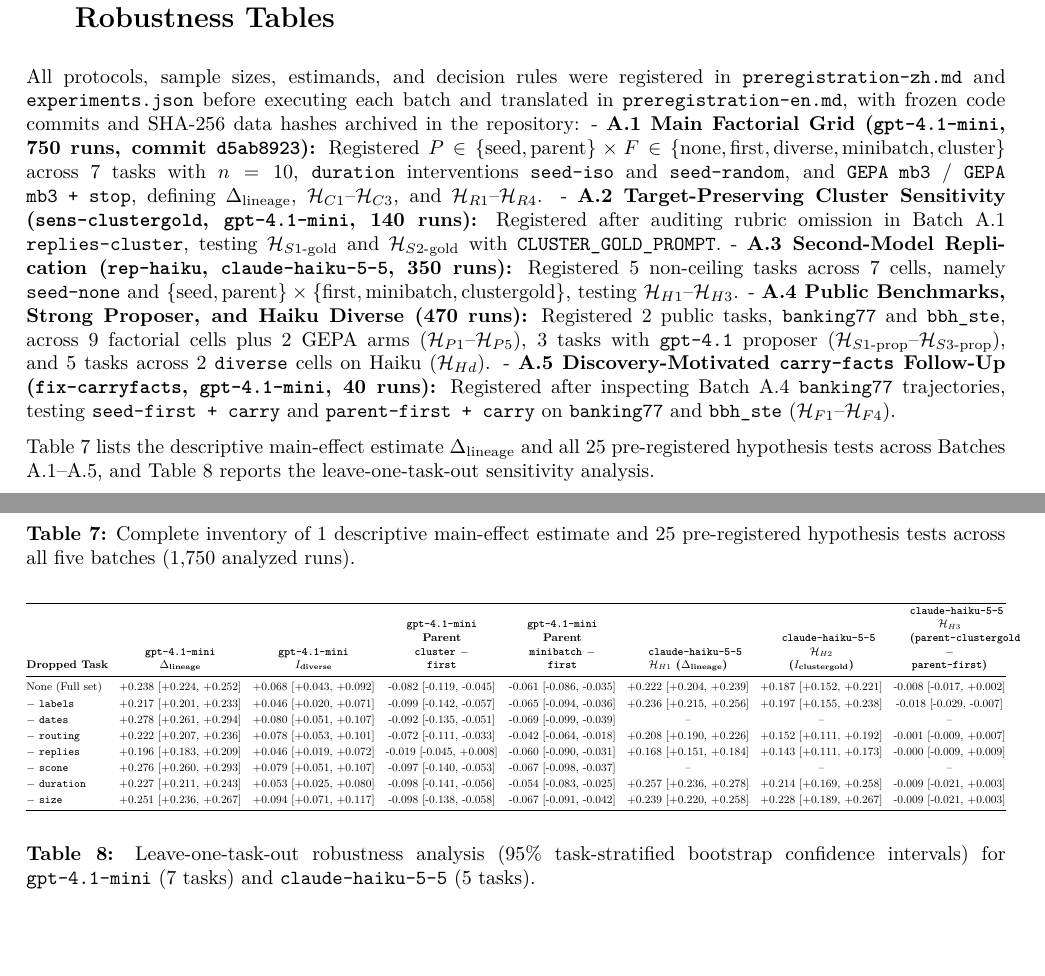
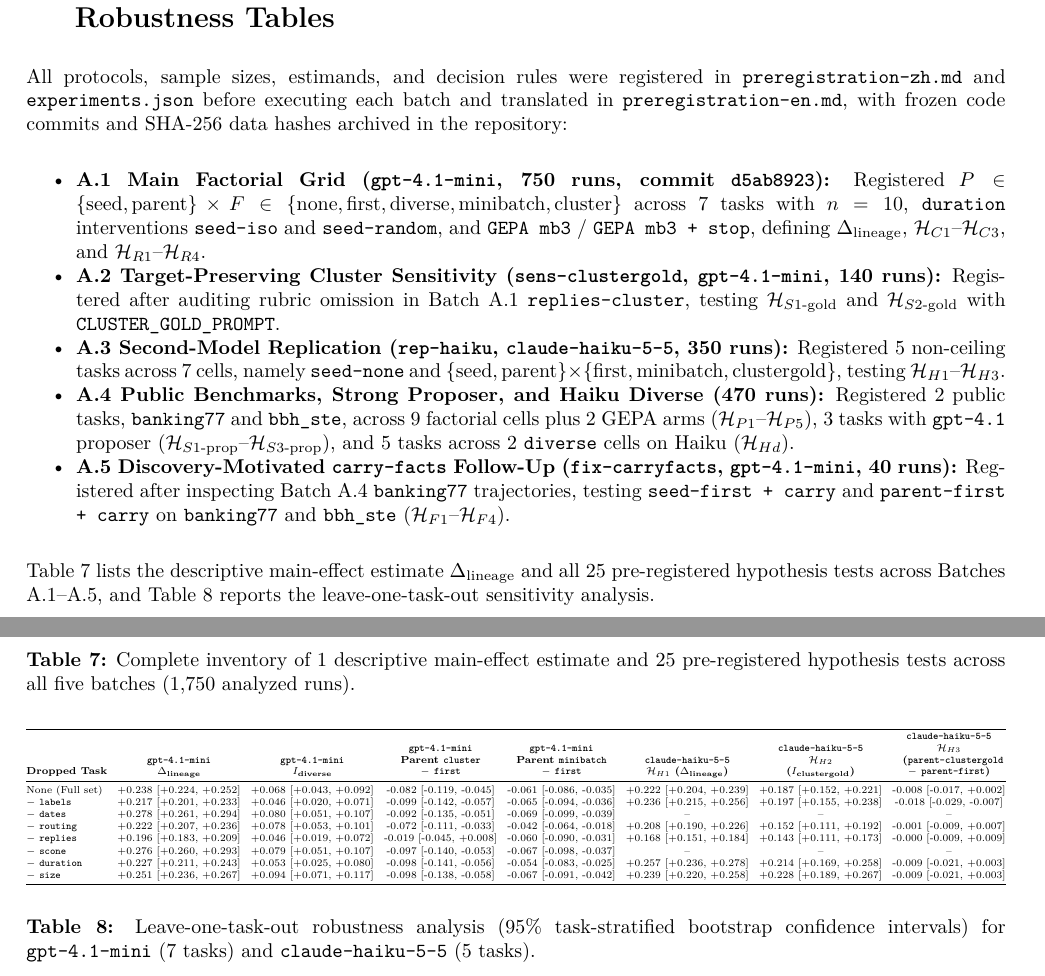
Before and after one commit to shangliy/lineage-is-memory, a LaTeX paper (paper/paper.tex): two parts of pages 14 and 16 of 21 before the commit and two parts of pages 14 and 15 of 20 after it, joined at a grey line, cut so that both start at the same text, the shorter picture padded with empty space. Compiled offline with pdfLaTeX.

Commit message:
Compact Appendix tables (Table 7 and Table 8) to fit cleanly on page 15

```diff
--- a/paper/paper.tex
+++ b/paper/paper.tex
@@ -1257,38 +1257,48 @@ All protocols, sample sizes, estimands, and decision rules were
 registered in \texttt{preregistration-zh.md} and
 \texttt{experiments.json} before executing each batch and translated in
 \texttt{preregistration-en.md}, with frozen code commits and SHA-256
-data hashes archived in the repository: - \textbf{A.1 Main Factorial
-Grid (\texttt{gpt-4.1-mini}, 750 runs, commit \texttt{d5ab8923}):}
-Registered
+data hashes archived in the repository:
+
+\begin{itemize}
+\tightlist
+\item
+  \textbf{A.1 Main Factorial Grid (\texttt{gpt-4.1-mini}, 750 runs,
+  commit \texttt{d5ab8923}):} Registered
   \(P \in \{\text{seed}, \text{parent}\} \times F \in \{\text{none}, \text{first}, \text{diverse}, \text{minibatch}, \text{cluster}\}\)
   across 7 tasks with \(n=10\), \texttt{duration} interventions
   \texttt{seed-iso} and \texttt{seed-random}, and \texttt{GEPA\ mb3} /
   \texttt{GEPA\ mb3\ +\ stop}, defining \(\Delta_{\text{lineage}}\),
   \(\mathcal{H}_{C1}\text{--}\mathcal{H}_{C3}\), and
-\(\mathcal{H}_{R1}\text{--}\mathcal{H}_{R4}\). - \textbf{A.2
-Target-Preserving Cluster Sensitivity (\texttt{sens-clustergold},
-\texttt{gpt-4.1-mini}, 140 runs):} Registered after auditing rubric
-omission in Batch A.1 \texttt{replies-cluster}, testing
-\(\mathcal{H}_{S1\text{-gold}}\) and \(\mathcal{H}_{S2\text{-gold}}\)
-with \texttt{CLUSTER\_GOLD\_PROMPT}. - \textbf{A.3 Second-Model
-Replication (\texttt{rep-haiku}, \texttt{claude-haiku-5-5}, 350 runs):}
-Registered 5 non-ceiling tasks across 7 cells, namely \texttt{seed-none}
-and
+  \(\mathcal{H}_{R1}\text{--}\mathcal{H}_{R4}\).
+\item
+  \textbf{A.2 Target-Preserving Cluster Sensitivity
+  (\texttt{sens-clustergold}, \texttt{gpt-4.1-mini}, 140 runs):}
+  Registered after auditing rubric omission in Batch A.1
+  \texttt{replies-cluster}, testing \(\mathcal{H}_{S1\text{-gold}}\) and
+  \(\mathcal{H}_{S2\text{-gold}}\) with \texttt{CLUSTER\_GOLD\_PROMPT}.
+\item
+  \textbf{A.3 Second-Model Replication (\texttt{rep-haiku},
+  \texttt{claude-haiku-5-5}, 350 runs):} Registered 5 non-ceiling tasks
+  across 7 cells, namely \texttt{seed-none} and
   \(\{\text{seed}, \text{parent}\} \times \{\text{first}, \text{minibatch}, \text{clustergold}\}\),
-testing \(\mathcal{H}_{H1}\text{--}\mathcal{H}_{H3}\). - \textbf{A.4
-Public Benchmarks, Strong Proposer, and Haiku Diverse (470 runs):}
-Registered 2 public tasks, \texttt{banking77} and \texttt{bbh\_ste},
-across 9 factorial cells plus 2 GEPA arms
+  testing \(\mathcal{H}_{H1}\text{--}\mathcal{H}_{H3}\).
+\item
+  \textbf{A.4 Public Benchmarks, Strong Proposer, and Haiku Diverse (470
+  runs):} Registered 2 public tasks, \texttt{banking77} and
+  \texttt{bbh\_ste}, across 9 factorial cells plus 2 GEPA arms
   (\(\mathcal{H}_{P1}\text{--}\mathcal{H}_{P5}\)), 3 tasks with
   \texttt{gpt-4.1} proposer
   (\(\mathcal{H}_{S1\text{-prop}}\text{--}\mathcal{H}_{S3\text{-prop}}\)),
   and 5 tasks across 2 \texttt{diverse} cells on Haiku
-(\(\mathcal{H}_{Hd}\)). - \textbf{A.5 Discovery-Motivated
-\texttt{carry-facts} Follow-Up (\texttt{fix-carryfacts},
-\texttt{gpt-4.1-mini}, 40 runs):} Registered after inspecting Batch A.4
-\texttt{banking77} trajectories, testing \texttt{seed-first\ +\ carry}
-and \texttt{parent-first\ +\ carry} on \texttt{banking77} and
-\texttt{bbh\_ste} (\(\mathcal{H}_{F1}\text{--}\mathcal{H}_{F4}\)).
+  (\(\mathcal{H}_{Hd}\)).
+\item
+  \textbf{A.5 Discovery-Motivated \texttt{carry-facts} Follow-Up
+  (\texttt{fix-carryfacts}, \texttt{gpt-4.1-mini}, 40 runs):} Registered
+  after inspecting Batch A.4 \texttt{banking77} trajectories, testing
+  \texttt{seed-first\ +\ carry} and \texttt{parent-first\ +\ carry} on
+  \texttt{banking77} and \texttt{bbh\_ste}
+  (\(\mathcal{H}_{F1}\text{--}\mathcal{H}_{F4}\)).
+\end{itemize}
 
 Table 7 lists the descriptive main-effect estimate
 \(\Delta_{\text{lineage}}\) and all 25 pre-registered hypothesis tests
@@ -1352,7 +1362,7 @@ estimate and 25 pre-registered hypothesis tests across all five batches
 (1,750 analyzed runs).
 
 \begin{center}
-\small\setlength{\tabcolsep}{4.5pt}\renewcommand{\arraystretch}{1.18}
+\scriptsize\setlength{\tabcolsep}{3.5pt}\renewcommand{\arraystretch}{1.04}
 \resizebox{\ifdim\width>\textwidth\textwidth\else\width\fi}{!}{%
 \begin{tabular}{@{}lccccccc@{}}
 \toprule
```
Also changed, not shown: paper/paper.pdf, paper/paper.tex (4 more changed lines). Lines whose indentation alone changed are shown as unchanged.
